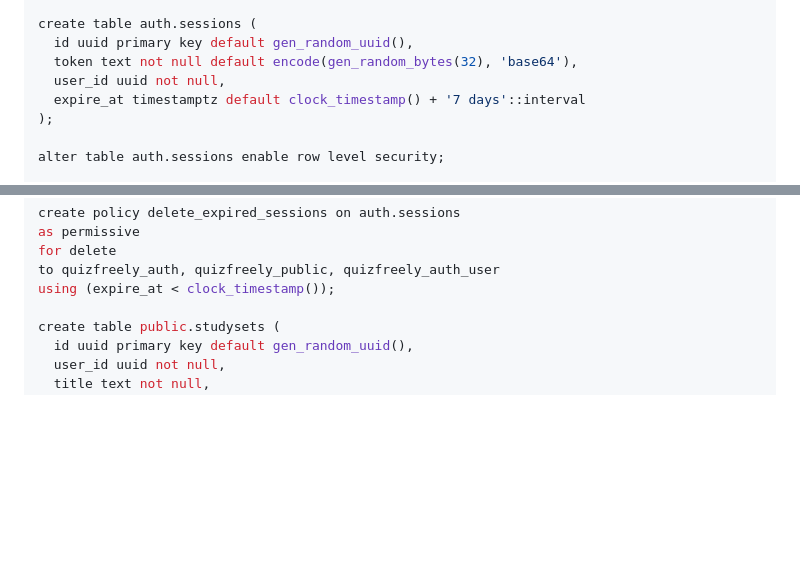
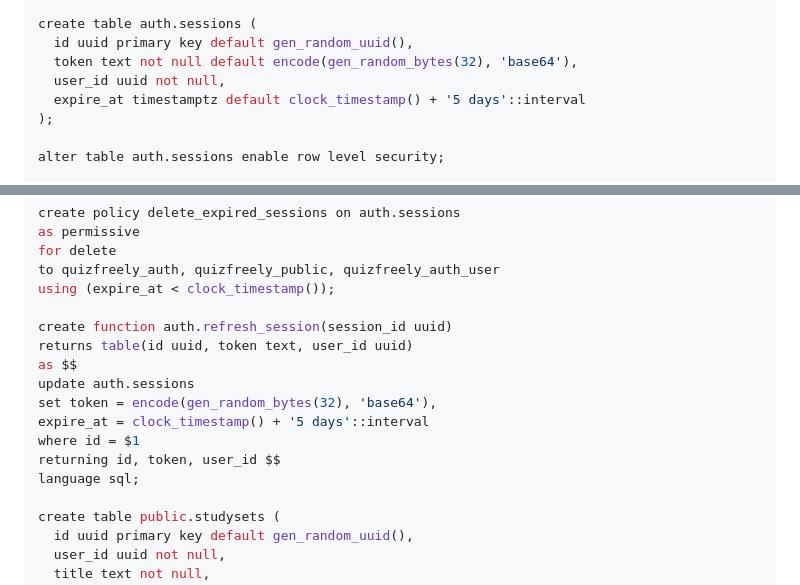
Before and after one commit to ehanahamed/quizfreely, a Markdown page: api/quizfreely-db.md, 2 parts joined by grey strips. GitHub-like rendering; blank space fills up the shorter version.

Commit message:
new db refresh session function

```diff
--- a/api/quizfreely-db.md
+++ b/api/quizfreely-db.md
@@ -102,7 +102,7 @@ create table auth.sessions (
   id uuid primary key default gen_random_uuid(),
   token text not null default encode(gen_random_bytes(32), 'base64'),
   user_id uuid not null,
-  expire_at timestamptz default clock_timestamp() + '7 days'::interval
+  expire_at timestamptz default clock_timestamp() + '5 days'::interval
 );
 
 alter table auth.sessions enable row level security;
@@ -149,6 +149,16 @@ as permissive
 for delete
 to quizfreely_auth, quizfreely_public, quizfreely_auth_user
 using (expire_at < clock_timestamp());
+
+create function auth.refresh_session(session_id uuid)
+returns table(id uuid, token text, user_id uuid)
+as $$
+update auth.sessions
+set token = encode(gen_random_bytes(32), 'base64'),
+expire_at = clock_timestamp() + '5 days'::interval
+where id = $1
+returning id, token, user_id $$
+language sql;
 
 create table public.studysets (
   id uuid primary key default gen_random_uuid(),
```
